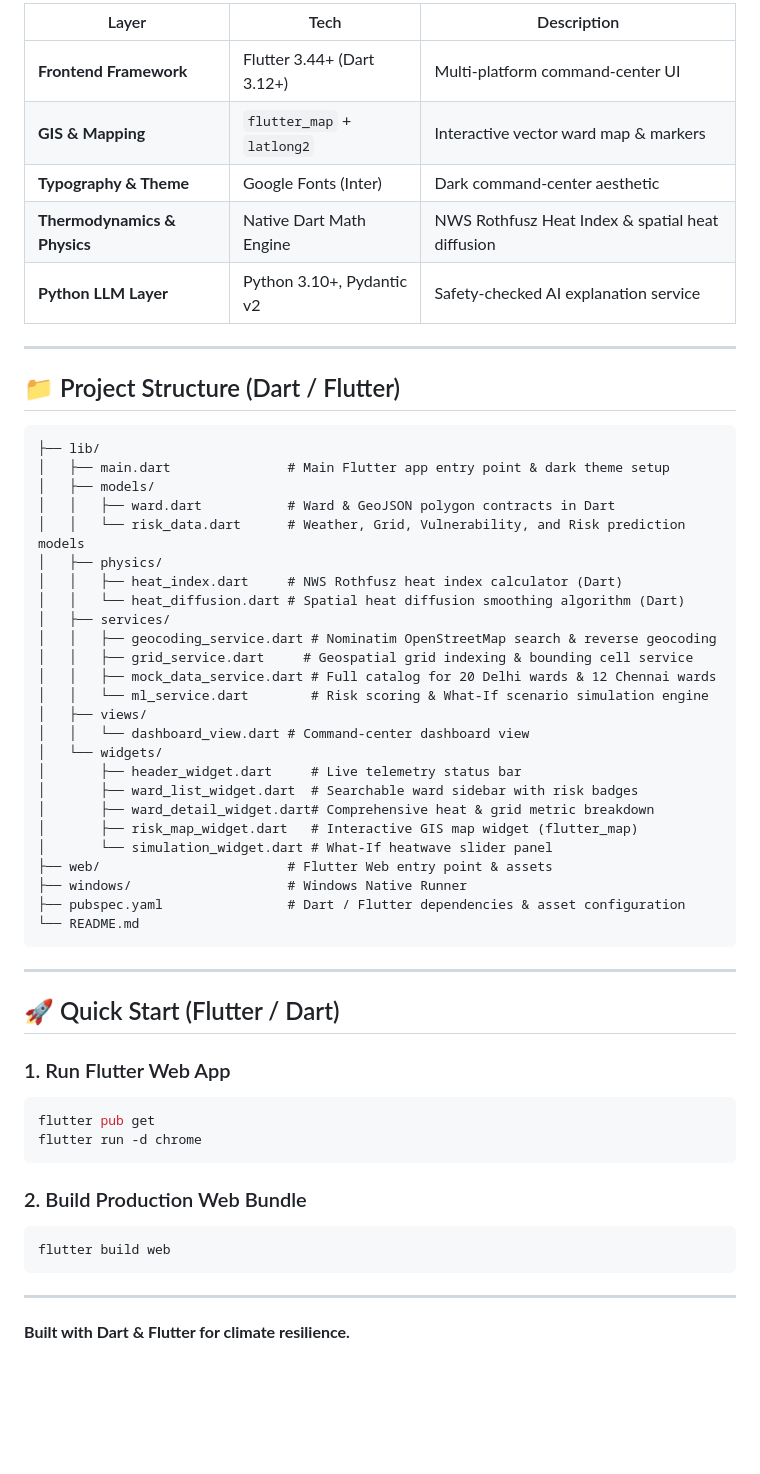
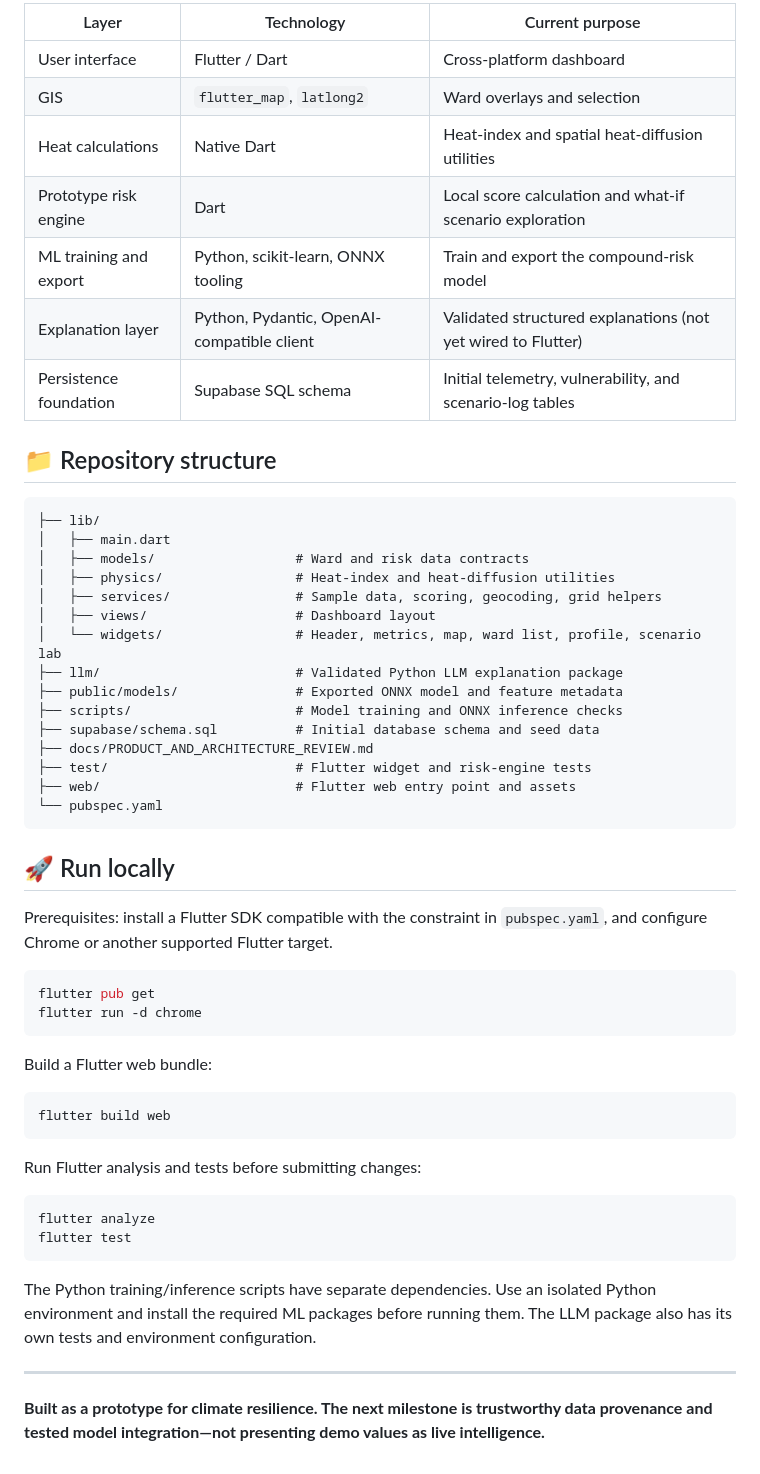
Before and after one commit to navneethvaradharaj11-dev/CoolNet-AI, a Markdown page: README.md, the part around one of its changes. GitHub-like rendering; blank space fills up the shorter version.

Commit message:
docs: align README with current prototype capabilities

````diff
--- a/README.md
+++ b/README.md
@@ -25,59 +42,58 @@ CoolNet AI is a visual command center for grid operators and climate resilience
 
-| Layer | Tech | Description |
-|-------|------|-------------|
-| **Frontend Framework** | Flutter 3.44+ (Dart 3.12+) | Multi-platform command-center UI |
-| **GIS & Mapping** | `flutter_map` + `latlong2` | Interactive vector ward map & markers |
-| **Typography & Theme** | Google Fonts (Inter) | Dark command-center aesthetic |
-| **Thermodynamics & Physics** | Native Dart Math Engine | NWS Rothfusz Heat Index & spatial heat diffusion |
-| **Python LLM Layer** | Python 3.10+, Pydantic v2 | Safety-checked AI explanation service |
+| Layer | Technology | Current purpose |
+|---|---|---|
+| User interface | Flutter / Dart | Cross-platform dashboard |
+| GIS | `flutter_map`, `latlong2` | Ward overlays and selection |
+| Heat calculations | Native Dart | Heat-index and spatial heat-diffusion utilities |
+| Prototype risk engine | Dart | Local score calculation and what-if scenario exploration |
+| ML training and export | Python, scikit-learn, ONNX tooling | Train and export the compound-risk model |
+| Explanation layer | Python, Pydantic, OpenAI-compatible client | Validated structured explanations (not yet wired to Flutter) |
+| Persistence foundation | Supabase SQL schema | Initial telemetry, vulnerability, and scenario-log tables |
 
----
-
-## 📁 Project Structure (Dart / Flutter)
+## 📁 Repository structure
 
 ```
 ├── lib/
-│   ├── main.dart               # Main Flutter app entry point & dark theme setup
-│   ├── models/
-│   │   ├── ward.dart           # Ward & GeoJSON polygon contracts in Dart
-│   │   └── risk_data.dart      # Weather, Grid, Vulnerability, and Risk prediction models
-│   ├── physics/
-│   │   ├── heat_index.dart     # NWS Rothfusz heat index calculator (Dart)
-│   │   └── heat_diffusion.dart # Spatial heat diffusion smoothing algorithm (Dart)
-│   ├── services/
-│   │   ├── geocoding_service.dart # Nominatim OpenStreetMap search & reverse geocoding
-│   │   ├── grid_service.dart     # Geospatial grid indexing & bounding cell service
-│   │   ├── mock_data_service.dart # Full catalog for 20 Delhi wards & 12 Chennai wards
-│   │   └── ml_service.dart        # Risk scoring & What-If scenario simulation engine
-│   ├── views/
-│   │   └── dashboard_view.dart # Command-center dashboard view
-│   └── widgets/
-│       ├── header_widget.dart     # Live telemetry status bar
-│       ├── ward_list_widget.dart  # Searchable ward sidebar with risk badges
-│       ├── ward_detail_widget.dart# Comprehensive heat & grid metric breakdown
-│       ├── risk_map_widget.dart   # Interactive GIS map widget (flutter_map)
-│       └── simulation_widget.dart # What-If heatwave slider panel
-├── web/                        # Flutter Web entry point & assets
-├── windows/                    # Windows Native Runner
-├── pubspec.yaml                # Dart / Flutter dependencies & asset configuration
-└── README.md
+│   ├── main.dart
+│   ├── models/                  # Ward and risk data contracts
+│   ├── physics/                 # Heat-index and heat-diffusion utilities
+│   ├── services/                # Sample data, scoring, geocoding, grid helpers
+│   ├── views/                   # Dashboard layout
+│   └── widgets/                 # Header, metrics, map, ward list, profile, scenario lab
+├── llm/                         # Validated Python LLM explanation package
+├── public/models/               # Exported ONNX model and feature metadata
+├── scripts/                     # Model training and ONNX inference checks
+├── supabase/schema.sql          # Initial database schema and seed data
+├── docs/PRODUCT_AND_ARCHITECTURE_REVIEW.md
+├── test/                        # Flutter widget and risk-engine tests
+├── web/                         # Flutter web entry point and assets
+└── pubspec.yaml
 ```
 
----
+## 🚀 Run locally
 
-## 🚀 Quick Start (Flutter / Dart)
+Prerequisites: install a Flutter SDK compatible with the constraint in `pubspec.yaml`, and configure Chrome or another supported Flutter target.
 
-### 1. Run Flutter Web App
 ```bash
 flutter pub get
 flutter run -d chrome
 ```
 
-### 2. Build Production Web Bundle
+Build a Flutter web bundle:
+
 ```bash
 flutter build web
 ```
 
+Run Flutter analysis and tests before submitting changes:
+
+```bash
+flutter analyze
+flutter test
+```
+
+The Python training/inference scripts have separate dependencies. Use an isolated Python environment and install the required ML packages before running them. The LLM package also has its own tests and environment configuration.
+
 ---
 
-**Built with Dart & Flutter for climate resilience.**
+**Built as a prototype for climate resilience. The next milestone is trustworthy data provenance and tested model integration—not presenting demo values as live intelligence.**
````
Also changed, not shown: other parts of README.md (+30 -13 lines).
